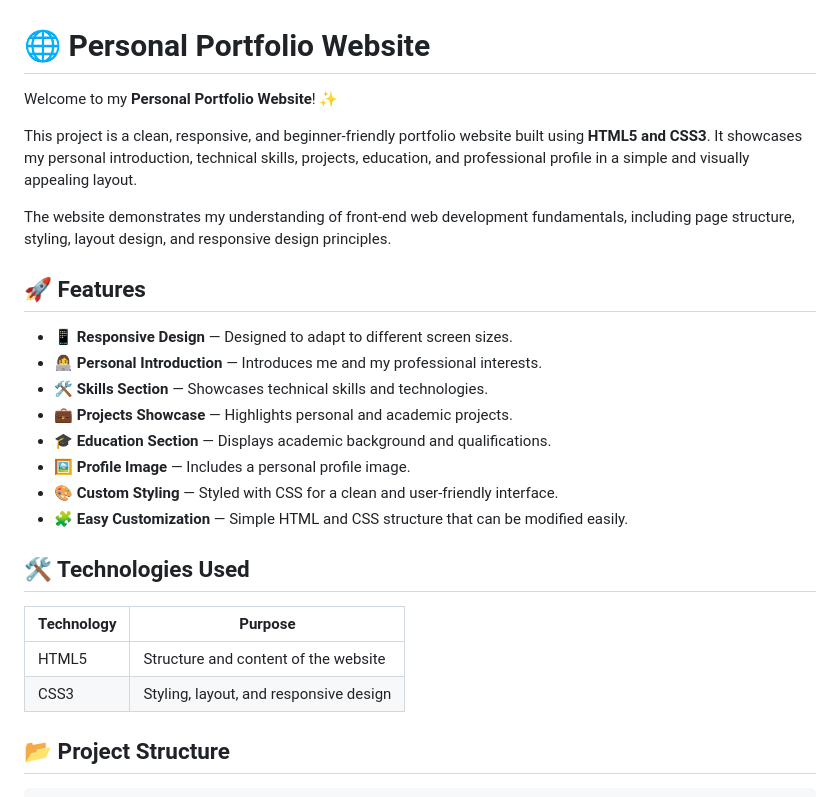
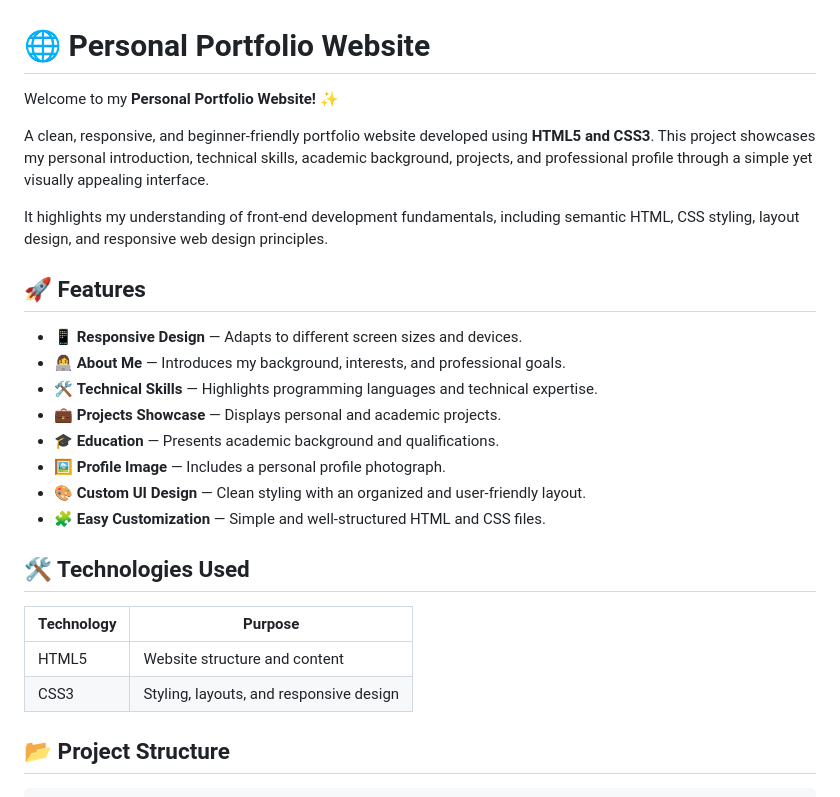
Before and after one commit to khushdeep3338beai25-commits/personal-portfolio-website, a Markdown page: README.md, the part around one of its changes. Drawn GitHub-style.

```diff
--- a/README.md
+++ b/README.md
@@ -1,28 +1,28 @@
 # 🌐 Personal Portfolio Website
 
-Welcome to my **Personal Portfolio Website**! ✨
+Welcome to my **Personal Portfolio Website!** ✨
 
-This project is a clean, responsive, and beginner-friendly portfolio website built using **HTML5 and CSS3**. It showcases my personal introduction, technical skills, projects, education, and professional profile in a simple and visually appealing layout.
+A clean, responsive, and beginner-friendly portfolio website developed using **HTML5 and CSS3**. This project showcases my personal introduction, technical skills, academic background, projects, and professional profile through a simple yet visually appealing interface.
 
-The website demonstrates my understanding of front-end web development fundamentals, including page structure, styling, layout design, and responsive design principles.
+It highlights my understanding of front-end development fundamentals, including semantic HTML, CSS styling, layout design, and responsive web design principles.
 
 ## 🚀 Features
 
-- 📱 **Responsive Design** — Designed to adapt to different screen sizes.
-- 👩‍💻 **Personal Introduction** — Introduces me and my professional interests.
-- 🛠️ **Skills Section** — Showcases technical skills and technologies.
-- 💼 **Projects Showcase** — Highlights personal and academic projects.
-- 🎓 **Education Section** — Displays academic background and qualifications.
-- 🖼️ **Profile Image** — Includes a personal profile image.
-- 🎨 **Custom Styling** — Styled with CSS for a clean and user-friendly interface.
-- 🧩 **Easy Customization** — Simple HTML and CSS structure that can be modified easily.
+- 📱 **Responsive Design** — Adapts to different screen sizes and devices.
+- 👩‍💻 **About Me** — Introduces my background, interests, and professional goals.
+- 🛠️ **Technical Skills** — Highlights programming languages and technical expertise.
+- 💼 **Projects Showcase** — Displays personal and academic projects.
+- 🎓 **Education** — Presents academic background and qualifications.
+- 🖼️ **Profile Image** — Includes a personal profile photograph.
+- 🎨 **Custom UI Design** — Clean styling with an organized and user-friendly layout.
+- 🧩 **Easy Customization** — Simple and well-structured HTML and CSS files.
 
 ## 🛠️ Technologies Used
 
 | Technology | Purpose |
 |---|---|
-| HTML5 | Structure and content of the website |
-| CSS3 | Styling, layout, and responsive design |
+| HTML5 | Website structure and content |
+| CSS3 | Styling, layouts, and responsive design |
 
 ## 📂 Project Structure
 
```
Also changed, not shown: other parts of README.md (+23 -21 lines).
